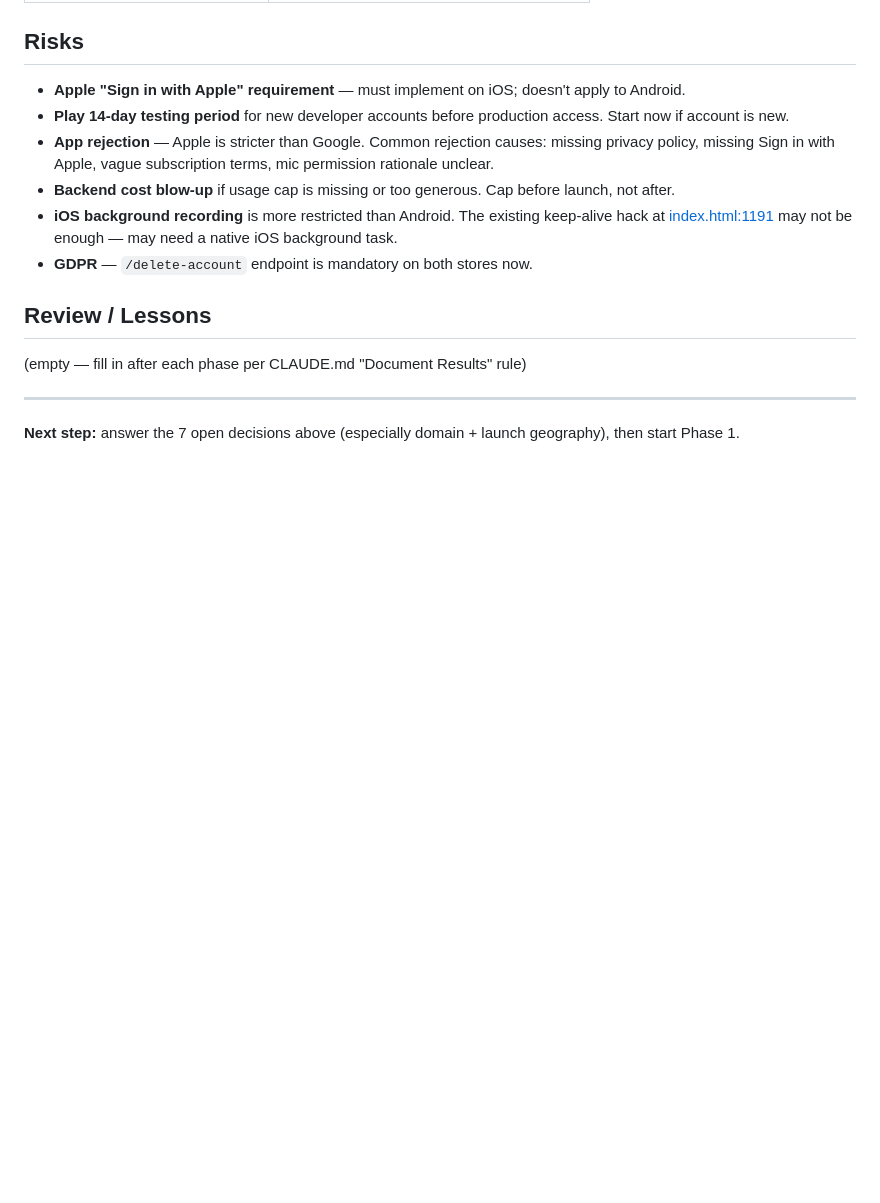
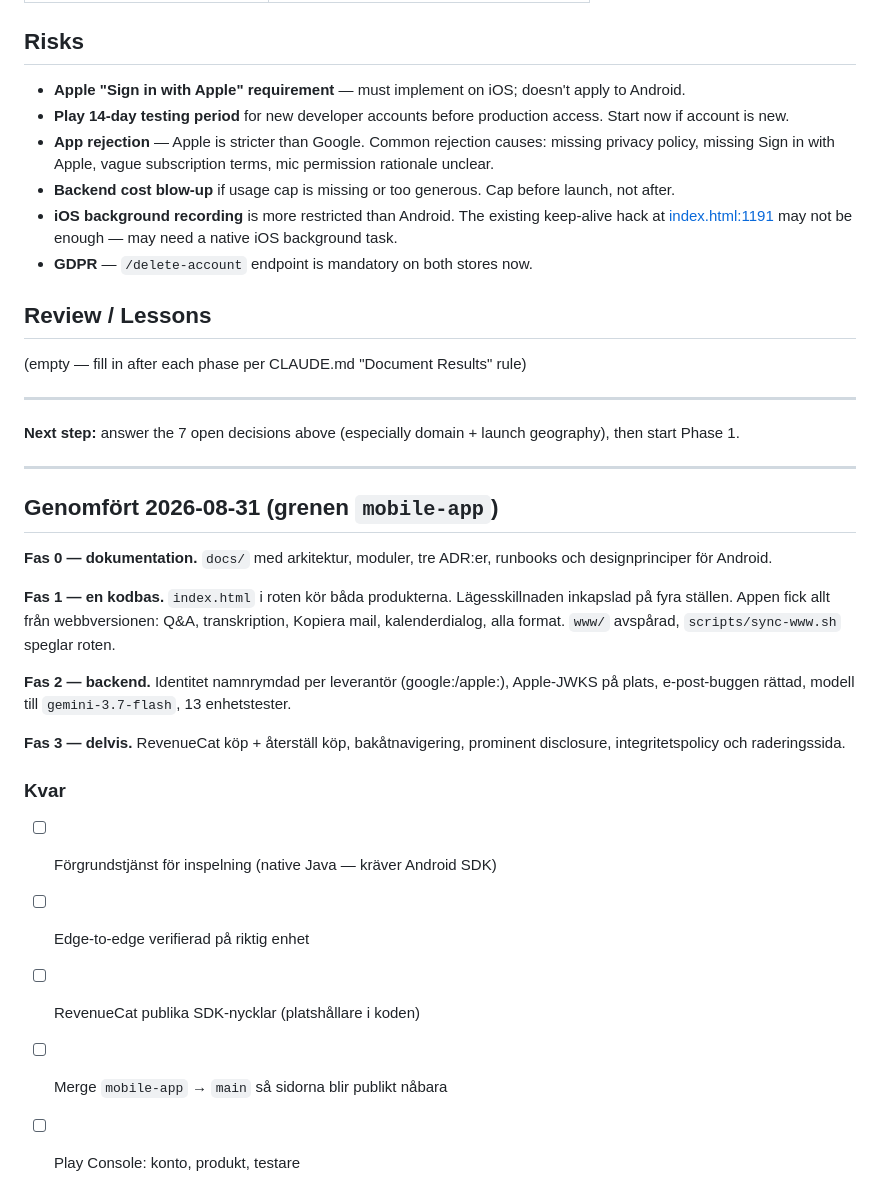
Before and after one commit to Skaneby/voicesummary, a Markdown page: tasks/todo.md, the part around the change. Drawn GitHub-style; blank space fills up the shorter version.

Commit message:
docs: uppdatera todo med genomförda faser

```diff
--- a/tasks/todo.md
+++ b/tasks/todo.md
@@ -281,3 +281,29 @@ Per 40 SEK subscription, in Sweden:
 ---
 
 **Next step:** answer the 7 open decisions above (especially domain + launch geography), then start Phase 1.
+
+---
+
+## Genomfört 2026-08-31 (grenen `mobile-app`)
+
+**Fas 0 — dokumentation.** `docs/` med arkitektur, moduler, tre ADR:er,
+runbooks och designprinciper för Android.
+
+**Fas 1 — en kodbas.** `index.html` i roten kör båda produkterna.
+Lägesskillnaden inkapslad på fyra ställen. Appen fick allt från
+webbversionen: Q&A, transkription, Kopiera mail, kalenderdialog, alla
+format. `www/` avspårad, `scripts/sync-www.sh` speglar roten.
+
+**Fas 2 — backend.** Identitet namnrymdad per leverantör (google:/apple:),
+Apple-JWKS på plats, e-post-buggen rättad, modell till `gemini-3.7-flash`,
+13 enhetstester.
+
+**Fas 3 — delvis.** RevenueCat köp + återställ köp, bakåtnavigering,
+prominent disclosure, integritetspolicy och raderingssida.
+
+### Kvar
+- [ ] Förgrundstjänst för inspelning (native Java — kräver Android SDK)
+- [ ] Edge-to-edge verifierad på riktig enhet
+- [ ] RevenueCat publika SDK-nycklar (platshållare i koden)
+- [ ] Merge `mobile-app` → `main` så sidorna blir publikt nåbara
+- [ ] Play Console: konto, produkt, testare
```
